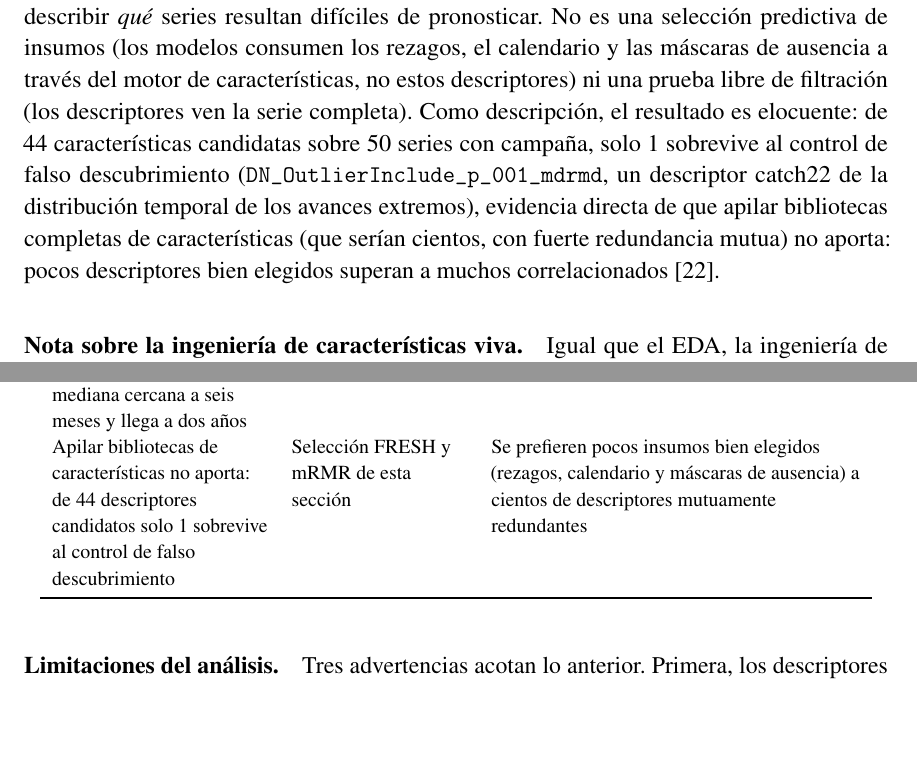
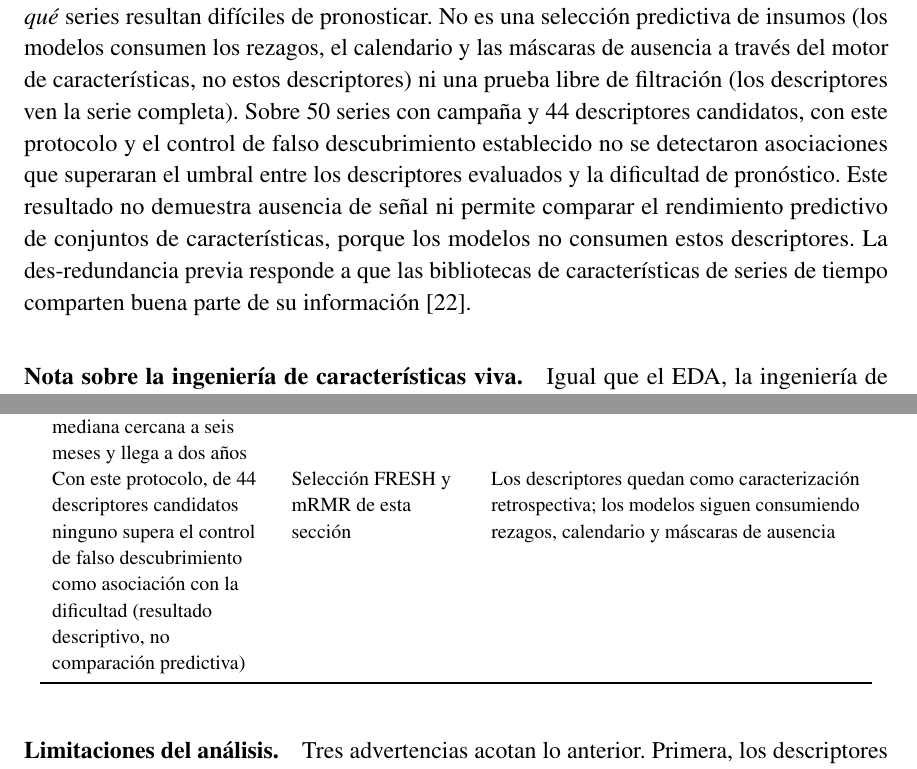
Before and after one commit to UACJ-MIAAD/VisaPredictAI_LaTeX, a LaTeX thesis (reports/latex/ProyectoI_VisaPredictAI.tex, which reads reports/latex/fe_facts.tex): two parts of pages 48 and 52 of 122, joined at a grey line, cut so that both start at the same text, the shorter picture padded with empty space. Compiled offline with pdfLaTeX.

Commit message:
G7: fe_facts re-derivado y lectura descriptiva de la selección (#5)
Re-derived fe_facts from the reconciled campaign pools (recon_5d208d0_g7_20261019T134251): 44 candidate descriptors over 50 series, none passes the false discovery control. fe_facts.tex is byte-identical to the data candidate 871d1b7. The thesis paragraph and its findings-table row report the result descriptively: no claim of absent signal and no comparison of feature sets.

```diff
--- a/reports/latex/ProyectoI_VisaPredictAI.tex
+++ b/reports/latex/ProyectoI_VisaPredictAI.tex
@@ -1563,14 +1563,21 @@ descriptores calculados sobre la serie completa con el MASE del conjunto reserva
 campeón para describir \textit{qué} series resultan difíciles de pronosticar. No es una
 selección predictiva de insumos (los modelos consumen los rezagos, el calendario y las
 máscaras de ausencia a través del motor de características, no estos descriptores) ni
-una prueba libre de filtración (los descriptores ven la serie completa). Como
-descripción, el resultado es elocuente: de \feFactSelIn{} características candidatas
-sobre \feFactSelSeries{} series con campaña, solo \feFactSelRelevant{} sobrevive al
-control de falso descubrimiento (\texttt{\feFactSelName}, un descriptor catch22 de la
-distribución temporal de los avances extremos), evidencia directa de que apilar
-bibliotecas completas de características (que serían cientos, con fuerte redundancia
-mutua) no aporta: pocos descriptores bien elegidos superan a muchos correlacionados
-\cita{22}.
+una prueba libre de filtración (los descriptores ven la serie completa). Sobre
+\feFactSelSeries{} series con campaña y \feFactSelIn{} descriptores candidatos,
+% La selección se re-deriva con cada campaña (fe_facts.tex): la prosa cubre ambos casos.
+\ifnum\feFactSelRelevant=0
+con este protocolo y el control de falso descubrimiento establecido no se detectaron
+asociaciones que superaran el umbral entre los descriptores evaluados y la dificultad de
+pronóstico.
+\else
+con este protocolo y el control de falso descubrimiento establecido solo
+\feFactSelRelevant{} supera el umbral (\texttt{\feFactSelName}).
+\fi
+Este resultado no demuestra ausencia de señal ni permite comparar el rendimiento predictivo
+de conjuntos de características, porque los modelos no consumen estos descriptores. La
+des-redundancia previa responde a que las bibliotecas de características de series de
+tiempo comparten buena parte de su información \cita{22}.
 
 \paragraph{Nota sobre la ingeniería de características viva.} Igual que el EDA, la
 ingeniería de características y la limpieza mantienen un catálogo versionado. Este reúne
@@ -1731,11 +1738,13 @@ meses y llega a dos años &
 Figura~\ref{fig:eda_brecha} &
 FAD y DFF se entrenan y se evalúan por separado, y sus resultados nunca se comparan entre sí
 como si midieran lo mismo \\
-Apilar bibliotecas de características no aporta: de \feFactSelIn{} descriptores candidatos
-solo \feFactSelRelevant{} sobrevive al control de falso descubrimiento &
+Con este protocolo, de \feFactSelIn{} descriptores candidatos
+\ifnum\feFactSelRelevant=0 ninguno supera\else solo \feFactSelRelevant{} supera\fi{}
+el control de falso descubrimiento como asociación con la dificultad (resultado
+descriptivo, no comparación predictiva) &
 Selección FRESH y mRMR de esta sección &
-Se prefieren pocos insumos bien elegidos (rezagos, calendario y máscaras de ausencia) a
-cientos de descriptores mutuamente redundantes \\
+Los descriptores quedan como caracterización retrospectiva; los modelos siguen
+consumiendo rezagos, calendario y máscaras de ausencia \\
 \bottomrule
 \end{tabular}
 \end{table}
--- a/reports/latex/fe_facts.tex
+++ b/reports/latex/fe_facts.tex
@@ -1,9 +1,9 @@
 % Auto-generado por experiments/build_fe_facts.py — \input este archivo y usa \feFactXxx.
 \newcommand{\feFactVersion}{2.0.0}
 \newcommand{\feFactSelIn}{44}
-\newcommand{\feFactSelRelevant}{1}
-\newcommand{\feFactSelFinal}{1}
+\newcommand{\feFactSelRelevant}{0}
+\newcommand{\feFactSelFinal}{0}
 \newcommand{\feFactSelSeries}{50}
-\newcommand{\feFactSelName}{DN\_OutlierInclude\_p\_001\_mdrmd}
+\newcommand{\feFactSelName}{—}
 \newcommand{\feFactNCleanDecisions}{12}
 \newcommand{\feFactNFeDecisions}{9}
```
